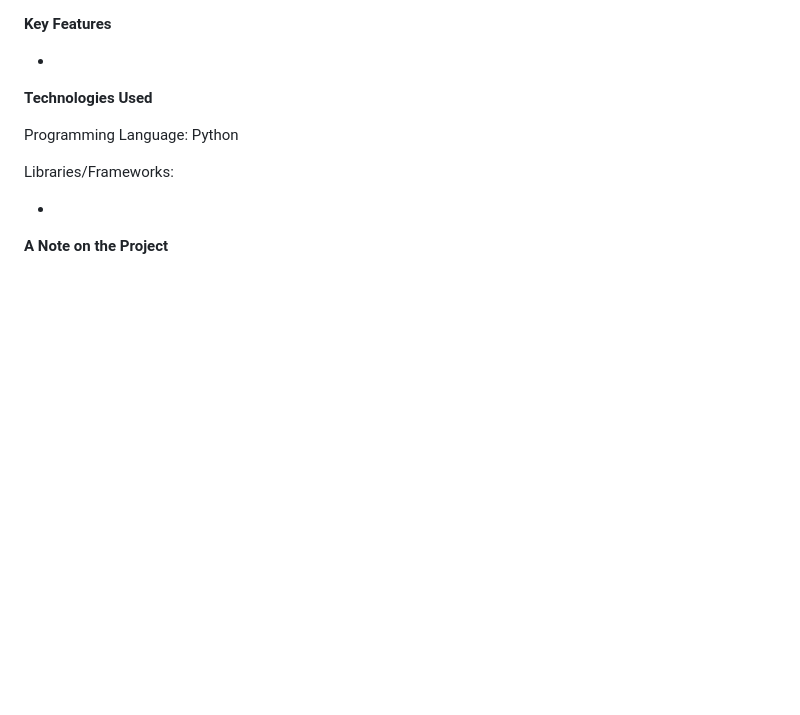
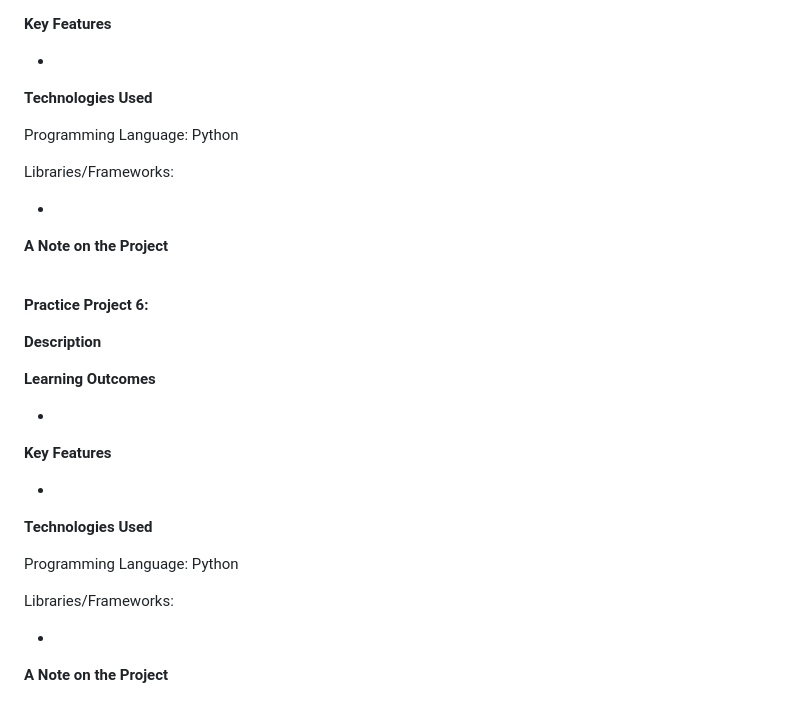
Before and after one commit to hwhetzel/practiceProjects-Gen-AI-Apps, a Markdown page: README.md, the part around one of its changes. Drawn GitHub-style; blank space fills up the shorter version.

```diff
--- a/README.md
+++ b/README.md
@@ -194,3 +264,32 @@ Libraries/Frameworks:
 
 
 **A Note on the Project**
+
+
+
+<br>
+
+**Practice Project 6:**
+
+**Description**
+
+
+
+**Learning Outcomes**
+
+-
+
+**Key Features**
+
+-
+
+**Technologies Used**
+
+Programming Language: Python
+
+Libraries/Frameworks:
+
+-
+
+
+**A Note on the Project**
```
Also changed, not shown: other parts of README.md (+71 -1 lines).
